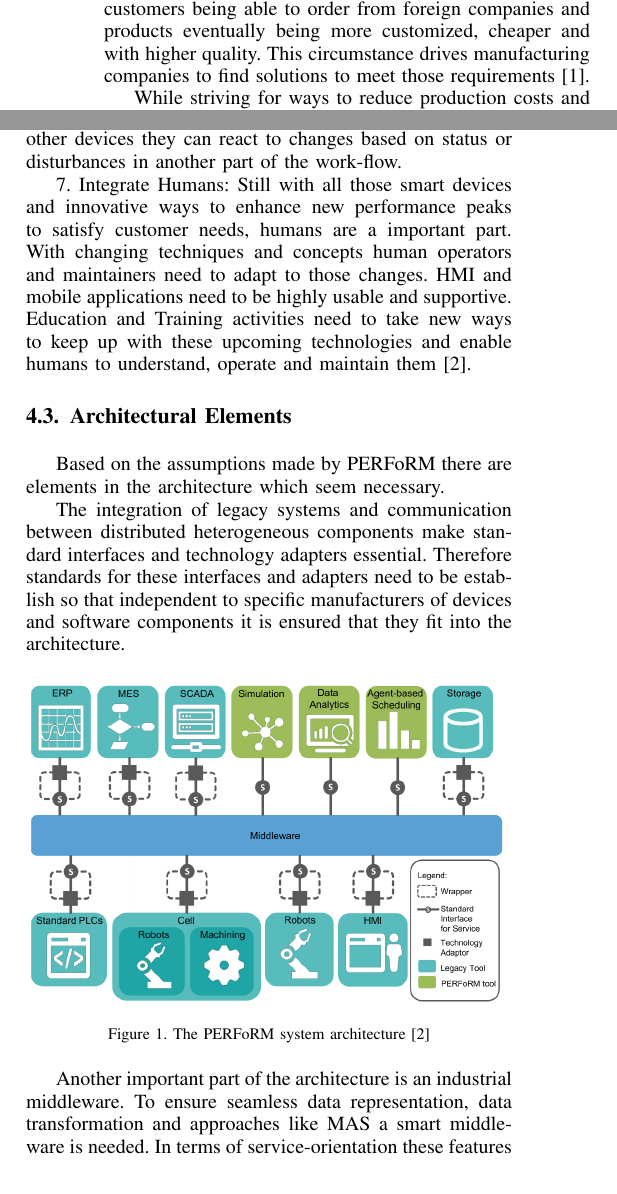
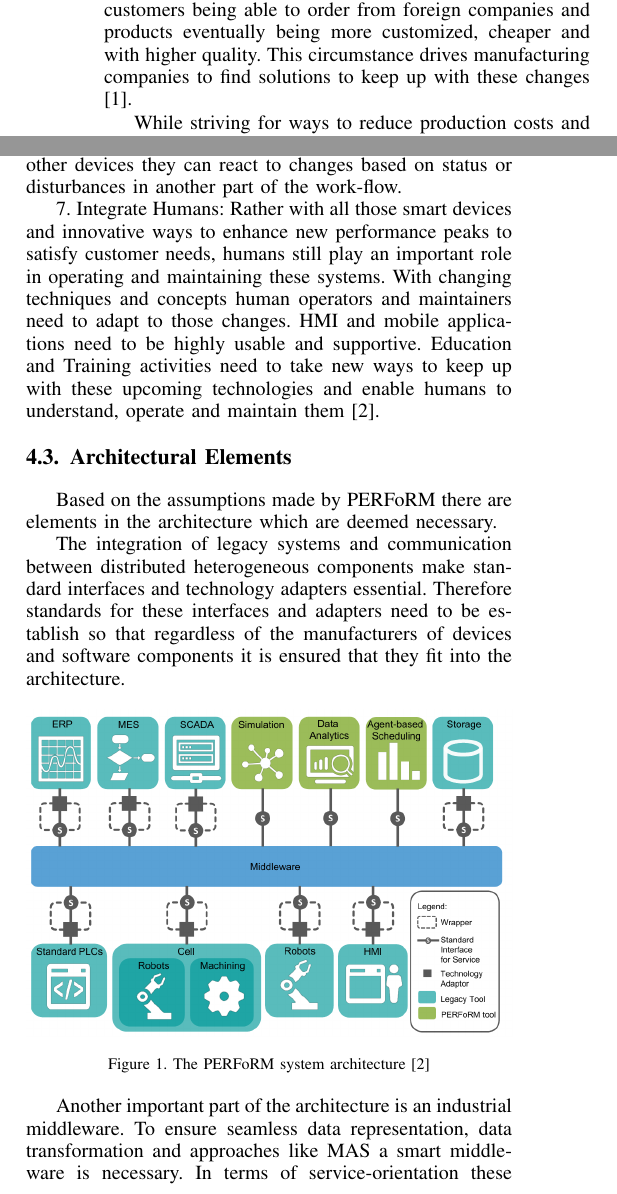
Before and after one commit to hadesrofl/SysArchReport, a LaTeX paper (An Overview and Comparison of State of the Art Methodologies for the upcoming challenges of industrial digitization.tex): two parts of the columns of pages 1 and 4 of 5, joined at a grey line, cut so that both start at the same text. Compiled offline with pdfLaTeX; a missing font is replaced by an installed copy or a similar font; a LaTeX package or settings file that is missing is left out.

Commit message:
Fixing section 4 (PERFoRM) according to comments

```diff
--- a/An Overview and Comparison of State of the Art Methodologies for the upcoming challenges of industrial digitization.tex
+++ b/An Overview and Comparison of State of the Art Methodologies for the upcoming challenges of industrial digitization.tex
@@ -50,7 +50,7 @@ Driven by the fourth industrial revolution emerges a need for concepts, methods
 
 \section{Introduction} % first page
 % no \IEEEPARstart
-The world wide trend for globalization pressures the manufacturing domain. Especially Europe is pressured by constantly rising US and Asian competitors. This leads to customers being able to order from foreign companies and products eventually being more customized, cheaper and with higher quality. This circumstance drives manufacturing companies to find solutions to meet those requirements \cite{HarmonizedSystems}.
+The world wide trend for globalization pressures the manufacturing domain. Especially Europe is pressured by constantly rising US and Asian competitors. This leads to customers being able to order from foreign companies and products eventually being more customized, cheaper and with higher quality. This circumstance drives manufacturing companies to find solutions to keep up with these changes \cite{HarmonizedSystems}.
 
-While striving for ways to reduce production costs and raise quality of the products, another factor to the company performance are disturbances like delays, shortages from suppliers or resources breakdowns. These disturbances can have a deep impact on the performance and might lead to losing customers. This world-market reshape raises the urge to develop new manufacturing paradigms, new manufacturing control systems and smarter manufacturing equipment with features such as modularity, reconfigurability and flexibility to enable a complete process integration. The underlying basis for this integration is production digitization, massive information exchange and processing.
+While striving for ways to reduce production costs and raise quality of products, another factor to the company performance are disturbances like delays, shortages from suppliers or resource breakdowns. These disturbances can have a deep impact on the performance and might lead to losing customers. This world-market reshape raises the urge to develop new manufacturing paradigms, new manufacturing control systems and smarter manufacturing equipment with features such as modularity, reconfigurability and flexibility to enable a complete process integration. The underlying basis for this integration is production digitization, massive information exchange and processing.
 
@@ -64,3 +64,3 @@ Some projects showed that Multi-Agent Systems (MAS) provide a distributed intell
 
-The FP7 PRIME project developed an agent based architecture, which will be topic of \autoref{PRIME}, to allow semi-automatical reconfiguration through aggregating and compositing skills in combination with a Human Machine Interface Agent, that works as a gateway user interface providing different system users, system configurations and specifications. PRIME shows how reconfiguration by parametrization can be done by using MAS.
+The FP7 PRIME project, funded by the EU, developed an agent based architecture, which will be topic of \autoref{PRIME}, to allow semi-automatical reconfiguration through aggregating and compositing skills in combination with a Human Machine Interface Agent (HMIA). The HMIA works as a gateway user interface providing different system users, system configurations and specifications. PRIME shows how reconfiguration by parametrization can be done using MAS.
 
@@ -123,17 +126,18 @@ The PERFoRM project is funded by the European Unions Horizon 2020 research and i
 
 6. Intelligent production components: Components getting more powerful in terms of performance allow for decentralized intelligence. Artificial Intelligence methods, e.g. MAS, could be supported by these components. Data analysis could be handled on an advanced level to help the AI and their self*-features. An example would be the self-adaption in case a surrounding component fails. As these smart devices watch their surroundings and the status of other devices they can react to changes based on status or disturbances in another part of the work-flow.
 
-7. Integrate Humans: Still with all those smart devices and innovative ways to enhance new performance peaks to satisfy customer needs, humans are a important part. With changing techniques and concepts human operators and maintainers need to adapt to those changes. HMI and mobile applications need to be highly usable and supportive. Education and Training activities need to take new ways to keep up with these upcoming technologies and enable humans to understand, operate and maintain them \cite{SpecPERFoRM}.
+7. Integrate Humans: Rather with all those smart devices and innovative ways to enhance new performance peaks to satisfy customer needs, humans still play an important role in operating and maintaining these systems. With changing techniques and concepts human operators and maintainers need to adapt to those changes. HMI and mobile applications need to be highly usable and supportive. Education and Training activities need to take new ways to keep up with these upcoming technologies and enable humans to understand, operate and maintain them \cite{SpecPERFoRM}.
+
 \subsection{Architectural Elements}
-Based on the assumptions made by PERFoRM there are elements in the architecture which seem necessary.
+Based on the assumptions made by PERFoRM there are elements in the architecture which are deemed necessary.
 
 The integration of legacy systems and communication between distributed heterogeneous components make standard interfaces and technology adapters essential.
-Therefore standards for these interfaces and adapters need to be establish so that independent to specific manufacturers of devices and software components it is ensured that they fit into the architecture.
+Therefore standards for these interfaces and adapters need to be establish so that regardless of the manufacturers of devices and software components it is ensured that they fit into the architecture.
 
 \begin{figure}[ht]
 	\includegraphics[width=\columnwidth]{img/PERFoRM-Architecture.png}
 	\caption{The PERFoRM system architecture\cite{SpecPERFoRM}}
 \end{figure}
 
-Another important part of the architecture is an industrial middleware. To ensure seamless data representation, data transformation and approaches like MAS a smart middleware is needed. In terms of service-orientation these features are enriched with service registry and discovery. Depending on the chosen architecture design the middleware might be the central communication and organization hub for all other parts of the system.
+Another important part of the architecture is an industrial middleware. To ensure seamless data representation, data transformation and approaches like MAS a smart middleware is necessary. In terms of service-orientation these features are enriched with service registry and discovery. Depending on the chosen architecture design the middleware might be the central communication and organization hub for all other parts of the system.
 
```
Also changed, not shown: An Overview and Comparison of State of the Art Methodologies for the upcoming challenges of industrial digitization.pdf, An Overview and Comparison of State of the Art Methodologies for the upcoming challenges of industrial digitization.tex (22 more changed lines).
